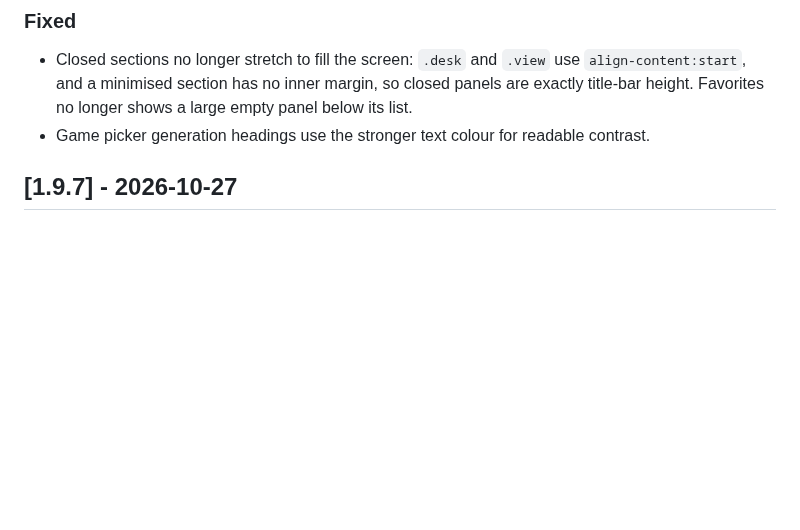
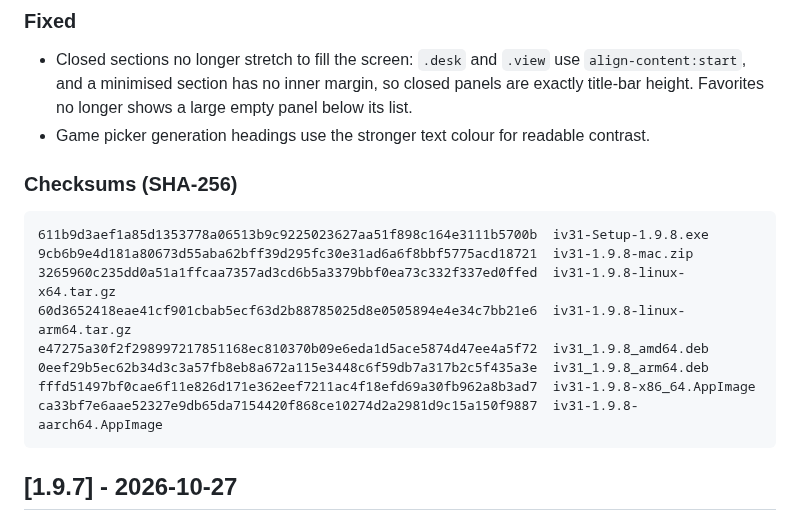
Before and after one commit to scooby5328-design/iV31, a Markdown page: CHANGELOG.md, the part around the change. GitHub-like rendering; blank space fills up the shorter version.

Commit message:
Changelog: 1.9.8 checksums
Co-Authored-By: Claude Opus 5.5 <noreply@anthropic.com>
Claude-Session: https://claude.ai/code/session_012ASgdvnYCFA2CoXBysf8wz

````diff
--- a/CHANGELOG.md
+++ b/CHANGELOG.md
@@ -17,6 +17,19 @@ The format follows [Keep a Changelog](https://keepachangelog.com/en/1.1.0/), and
 ### Fixed
 - Closed sections no longer stretch to fill the screen: `.desk` and `.view` use `align-content:start`, and a minimised section has no inner margin, so closed panels are exactly title-bar height. Favorites no longer shows a large empty panel below its list.
 - Game picker generation headings use the stronger text colour for readable contrast.
+
+### Checksums (SHA-256)
+
+```
+611b9d3aef1a85d1353778a06513b9c9225023627aa51f898c164e3111b5700b  iv31-Setup-1.9.8.exe
+9cb6b9e4d181a80673d55aba62bff39d295fc30e31ad6a6f8bbf5775acd18721  iv31-1.9.8-mac.zip
+3265960c235dd0a51a1ffcaa7357ad3cd6b5a3379bbf0ea73c332f337ed0ffed  iv31-1.9.8-linux-x64.tar.gz
+60d3652418eae41cf901cbab5ecf63d2b88785025d8e0505894e4e34c7bb21e6  iv31-1.9.8-linux-arm64.tar.gz
+e47275a30f2f298997217851168ec810370b09e6eda1d5ace5874d47ee4a5f72  iv31_1.9.8_amd64.deb
+0eef29b5ec62b34d3c3a57fb8eb8a672a115e3448c6f59db7a317b2c5f435a3e  iv31_1.9.8_arm64.deb
+fffd51497bf0cae6f11e826d171e362eef7211ac4f18efd69a30fb962a8b3ad7  iv31-1.9.8-x86_64.AppImage
+ca33bf7e6aae52327e9db65da7154420f868ce10274d2a2981d9c15a150f9887  iv31-1.9.8-aarch64.AppImage
+```
 
 ## [1.9.7] - 2026-10-27
 
````
